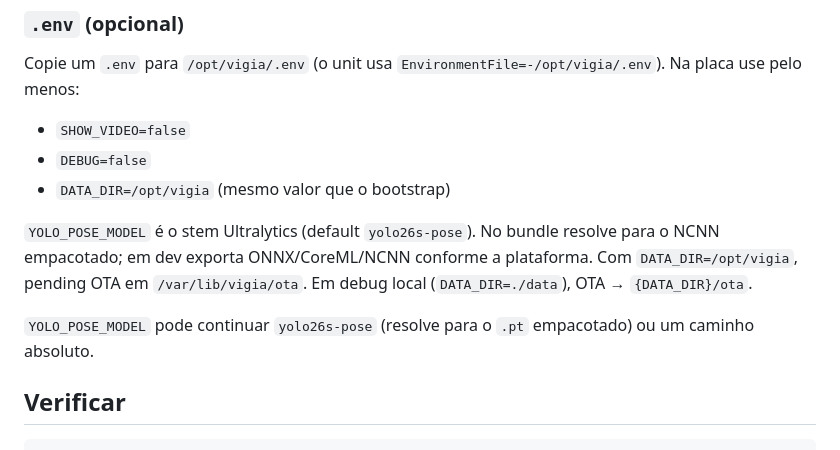
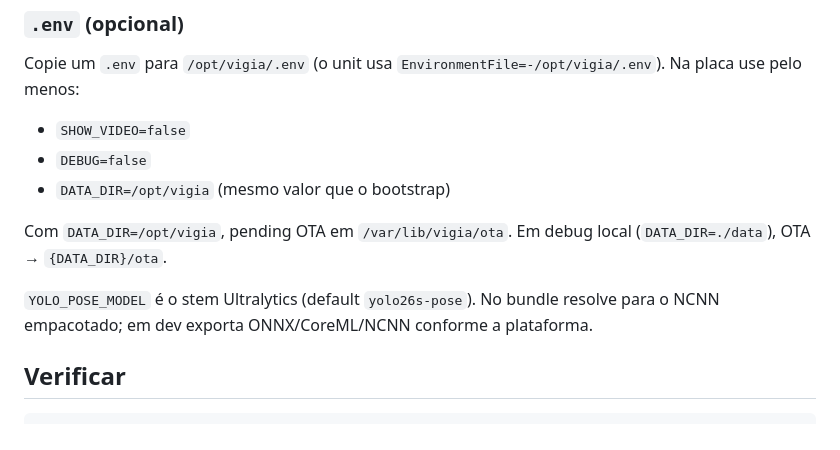
Before and after one commit to PedroReis16/vigia, a Markdown page: vigia-fall/docs/DEPLOY.md, the part around the change. Drawn GitHub-style.

Commit message:
docs: Atualização da documentação do deploy

```diff
--- a/vigia-fall/docs/DEPLOY.md
+++ b/vigia-fall/docs/DEPLOY.md
@@ -76,10 +76,9 @@ Copie um `.env` para `/opt/vigia/.env` (o unit usa `EnvironmentFile=-/opt/vigia/
 - `DEBUG=false`
 - `DATA_DIR=/opt/vigia` (mesmo valor que o bootstrap)
 
-`YOLO_POSE_MODEL` é o stem Ultralytics (default `yolo26s-pose`). No bundle resolve para o NCNN empacotado; em dev exporta ONNX/CoreML/NCNN conforme a plataforma.
 Com `DATA_DIR=/opt/vigia`, pending OTA em `/var/lib/vigia/ota`. Em debug local (`DATA_DIR=./data`), OTA → `{DATA_DIR}/ota`.
 
-`YOLO_POSE_MODEL` pode continuar `yolo26s-pose` (resolve para o `.pt` empacotado) ou um caminho absoluto.
+`YOLO_POSE_MODEL` é o stem Ultralytics (default `yolo26s-pose`). No bundle resolve para o NCNN empacotado; em dev exporta ONNX/CoreML/NCNN conforme a plataforma.
 
 ## Verificar
 
```
